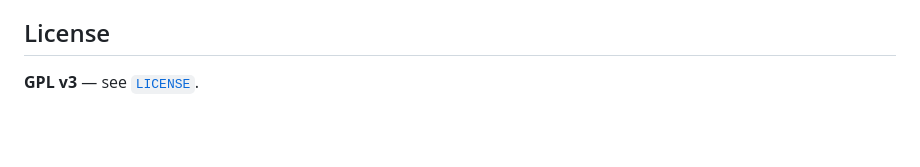
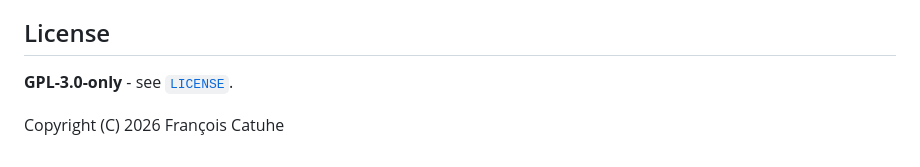
Before and after one commit to skyblip-eu/skyblip, a Markdown page: README.md, the part around the change. Rendered like a GitHub page; blank space fills up the shorter version.

Commit message:
content: state GPL-3.0-only in the README
The LICENSE file is the GPLv3 text verbatim, and that text never says whether
the grant is version 3 only or "or (at your option) any later version" - the
scope lives in the notice the copyright holder attaches to the work, not in the
licence. Absent that notice a reader defaults to the ambiguous GPL-3.0, and
tools resolve it either way.

So: pin the version and name the holder. The holder matters twice - GPL section
5(a) obliges a fork to preserve the notice, and a commercial exception can only
be granted by an identifiable party.

LICENSE stays byte-identical to upstream GPLv3 (674 lines), which is what SoftRF,
OpenAce and the moshe-braner fork ship and what GitHub's detector matches against.
No per-file SPDX headers and no REUSE.toml: those are read by one toolchain,
while the licence file and this notice are what forks, scanners and GitHub read.

```diff
--- a/README.md
+++ b/README.md
@@ -85,4 +85,6 @@ the authors of the projects we learned from while building it:
 
 ## License
 
-**GPL v3** — see [`LICENSE`](LICENSE).
+**GPL-3.0-only** - see [`LICENSE`](LICENSE).
+
+Copyright (C) 2026 François Catuhe
```
